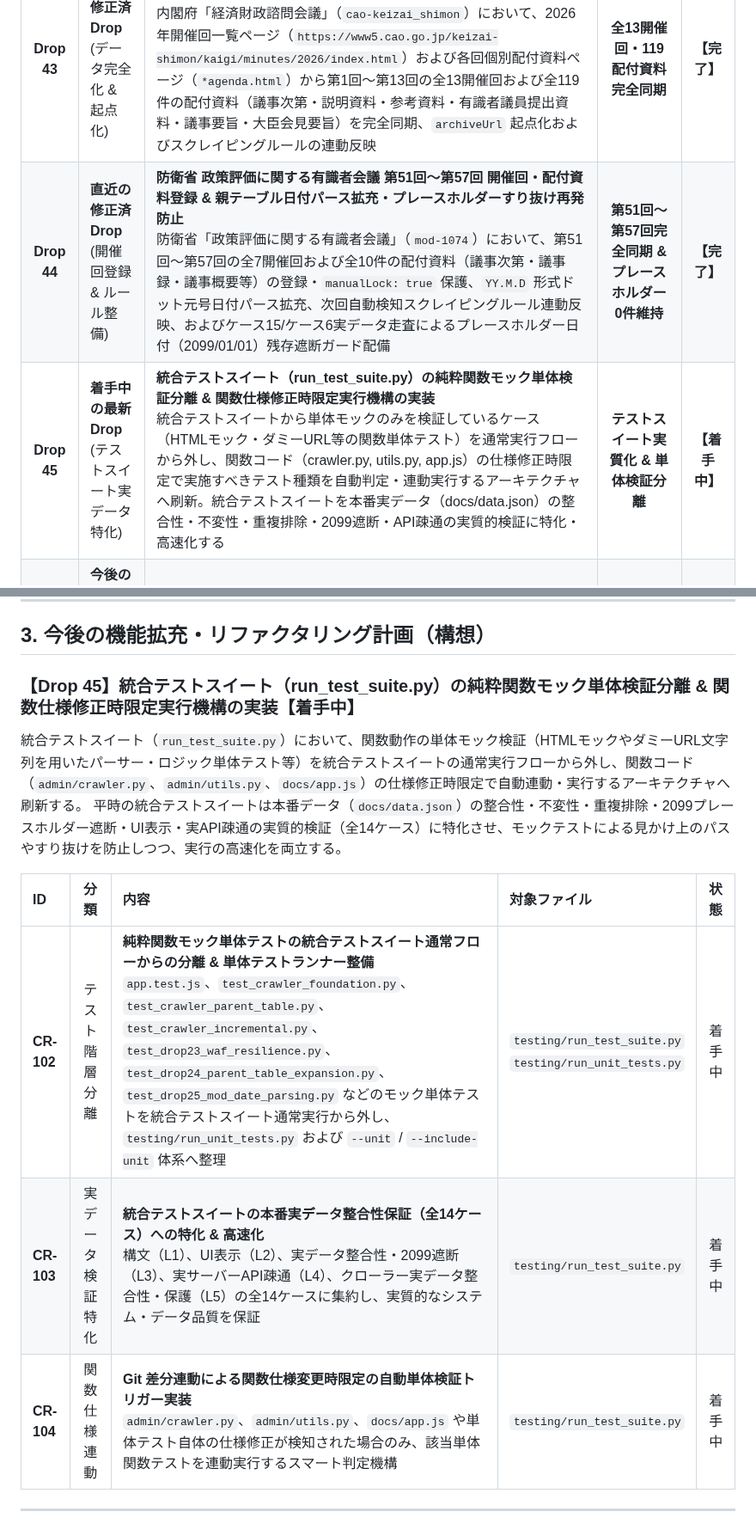
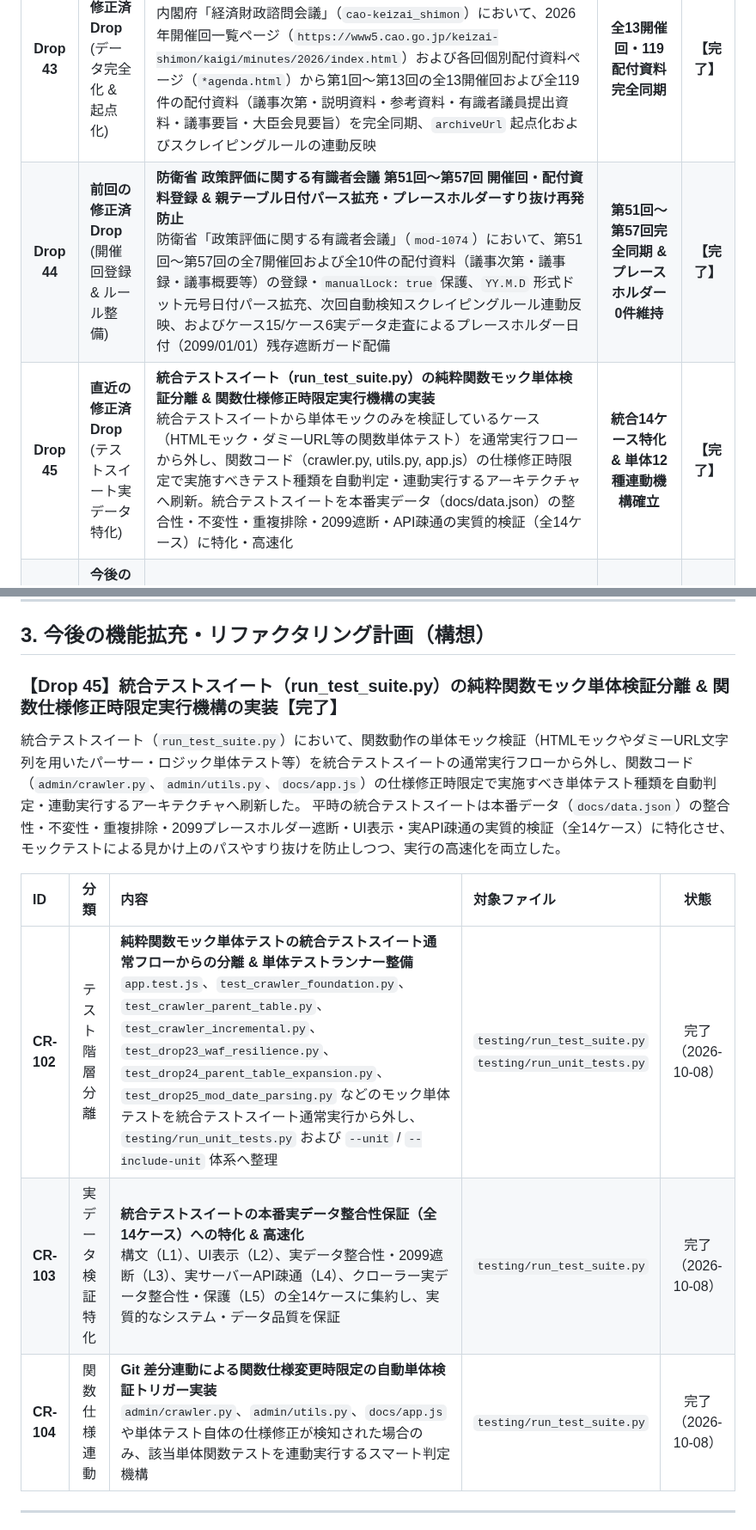
Before and after one commit to m03k0103/PMHub, a Markdown page: DROPS.md, 2 parts joined by grey strips. Shown at 86% size. GitHub-like rendering.

Commit message:
docs: complete Drop 45 in DROPS.md

```diff
--- a/DROPS.md
+++ b/DROPS.md
@@ -16,8 +16,8 @@
 | 対応 Drop | 施策区分 | 主な対象・内容 | クロール成功率 / 成果 | ステータス |
 |:---:|:---|:---|:---:|:---:|
 | **Drop 43** | **前回の修正済Drop**<br>(データ完全化 & 起点化) | **内閣府 経済財政諮問会議 2026年開催回・配付資料完全同期 & アーカイブ起点化**<br>内閣府「経済財政諮問会議」（`cao-keizai_shimon`）において、2026年開催回一覧ページ（`https://www5.cao.go.jp/keizai-shimon/kaigi/minutes/2026/index.html`）および各回個別配付資料ページ（`*agenda.html`）から第1回〜第13回の全13開催回および全119件の配付資料（議事次第・説明資料・参考資料・有識者議員提出資料・議事要旨・大臣会見要旨）を完全同期、`archiveUrl` 起点化およびスクレイピングルールの連動反映 | **全13開催回・119配付資料完全同期** | **【完了】** |
-| **Drop 44** | **直近の修正済Drop**<br>(開催回登録 & ルール整備) | **防衛省 政策評価に関する有識者会議 第51回〜第57回 開催回・配付資料登録 & 親テーブル日付パース拡充・プレースホルダーすり抜け再発防止**<br>防衛省「政策評価に関する有識者会議」（`mod-1074`）において、第51回〜第57回の全7開催回および全10件の配付資料（議事次第・議事録・議事概要等）の登録・`manualLock: true` 保護、`YY.M.D` 形式ドット元号日付パース拡充、次回自動検知スクレイピングルール連動反映、およびケース15/ケース6実データ走査によるプレースホルダー日付（2099/01/01）残存遮断ガード配備 | **第51回〜第57回完全同期 & プレースホルダー0件維持** | **【完了】** |
-| **Drop 45** | **着手中の最新Drop**<br>(テストスイート実データ特化) | **統合テストスイート（run_test_suite.py）の純粋関数モック単体検証分離 & 関数仕様修正時限定実行機構の実装**<br>統合テストスイートから単体モックのみを検証しているケース（HTMLモック・ダミーURL等の関数単体テスト）を通常実行フローから外し、関数コード（crawler.py, utils.py, app.js）の仕様修正時限定で実施すべきテスト種類を自動判定・連動実行するアーキテクチャへ刷新。統合テストスイートを本番実データ（docs/data.json）の整合性・不変性・重複排除・2099遮断・API疎通の実質的検証に特化・高速化する | **テストスイート実質化 & 単体検証分離** | **【着手中】** |
+| **Drop 44** | **前回の修正済Drop**<br>(開催回登録 & ルール整備) | **防衛省 政策評価に関する有識者会議 第51回〜第57回 開催回・配付資料登録 & 親テーブル日付パース拡充・プレースホルダーすり抜け再発防止**<br>防衛省「政策評価に関する有識者会議」（`mod-1074`）において、第51回〜第57回の全7開催回および全10件の配付資料（議事次第・議事録・議事概要等）の登録・`manualLock: true` 保護、`YY.M.D` 形式ドット元号日付パース拡充、次回自動検知スクレイピングルール連動反映、およびケース15/ケース6実データ走査によるプレースホルダー日付（2099/01/01）残存遮断ガード配備 | **第51回〜第57回完全同期 & プレースホルダー0件維持** | **【完了】** |
+| **Drop 45** | **直近の修正済Drop**<br>(テストスイート実データ特化) | **統合テストスイート（run_test_suite.py）の純粋関数モック単体検証分離 & 関数仕様修正時限定実行機構の実装**<br>統合テストスイートから単体モックのみを検証しているケース（HTMLモック・ダミーURL等の関数単体テスト）を通常実行フローから外し、関数コード（crawler.py, utils.py, app.js）の仕様修正時限定で実施すべきテスト種類を自動判定・連動実行するアーキテクチャへ刷新。統合テストスイートを本番実データ（docs/data.json）の整合性・不変性・重複排除・2099遮断・API疎通の実質的検証（全14ケース）に特化・高速化 | **統合14ケース特化 & 単体12種連動機構確立** | **【完了】** |
 | **Drop 46** | **今後の修正予定**<br>(モジュール分割 & 整理) | **リファクタリング領域E: クローラー本体（crawler.py）の責務分離 & scratch/ クリーンアップ**<br>`admin/crawler.py`（約2,900行）のパーサー・探索戦略・データ同期モジュール分割、1,231ファイル（66MB）の `scratch/` 整理および `.gitignore` 追加による作業ツリークリーン化 | **クローラー軽量化 & 開発環境整備** | **【構想】** |
 | **Drop 47** | **今後の修正予定**<br>(通信量最適化 & 設定分離) | **リファクタリング領域D: クローラー設定分離 & 公開JSONの minified 化による通信量最適化**（当面見送り）<br>`docs/data.json` からフロント未使用のクローラー専用設定（`scrapingRules` 0.35MB 等）を `admin/scraping_rules.json` へ分離、公開用 JSON の minified 化（約7.9MB削減・22.8MB化） | **初回DL通信量 7.9MB 削減 & 設定分離** | **【構想】** |
 | **Drop 48** | **今後の修正予定**<br>(全文検索基盤) | **配付資料テキスト（PDF/HTML）自動抽出パイプライン & 全文検索インデックス基盤**<br>配付資料（PDF/HTML）本文テキスト軽量抽出パーサー、主要政策キーワード・タグ自動生成、フロントエンド用全文検索インデックス生成パイプライン | **全文政策検索エンジン化** | **【構想】** |
@@ -457,16 +457,16 @@
 
 ## 3. 今後の機能拡充・リファクタリング計画（構想）
 
-### 【Drop 45】統合テストスイート（run_test_suite.py）の純粋関数モック単体検証分離 & 関数仕様修正時限定実行機構の実装【着手中】
+### 【Drop 45】統合テストスイート（run_test_suite.py）の純粋関数モック単体検証分離 & 関数仕様修正時限定実行機構の実装【完了】
 
-統合テストスイート（`run_test_suite.py`）において、関数動作の単体モック検証（HTMLモックやダミーURL文字列を用いたパーサー・ロジック単体テスト等）を統合テストスイートの通常実行フローから外し、関数コード（`admin/crawler.py`、`admin/utils.py`、`docs/app.js`）の仕様修正時限定で自動連動・実行するアーキテクチャへ刷新する。
-平時の統合テストスイートは本番データ（`docs/data.json`）の整合性・不変性・重複排除・2099プレースホルダー遮断・UI表示・実API疎通の実質的検証（全14ケース）に特化させ、モックテストによる見かけ上のパスやすり抜けを防止しつつ、実行の高速化を両立する。
+統合テストスイート（`run_test_suite.py`）において、関数動作の単体モック検証（HTMLモックやダミーURL文字列を用いたパーサー・ロジック単体テスト等）を統合テストスイートの通常実行フローから外し、関数コード（`admin/crawler.py`、`admin/utils.py`、`docs/app.js`）の仕様修正時限定で実施すべき単体テスト種類を自動判定・連動実行するアーキテクチャへ刷新した。
+平時の統合テストスイートは本番データ（`docs/data.json`）の整合性・不変性・重複排除・2099プレースホルダー遮断・UI表示・実API疎通の実質的検証（全14ケース）に特化させ、モックテストによる見かけ上のパスやすり抜けを防止しつつ、実行の高速化を両立した。
 
 | ID | 分類 | 内容 | 対象ファイル | 状態 |
 |:---|:---:|:---|:---|:---:|
-| **CR-102** | テスト階層分離 | **純粋関数モック単体テストの統合テストスイート通常フローからの分離 & 単体テストランナー整備**<br>`app.test.js`、`test_crawler_foundation.py`、`test_crawler_parent_table.py`、`test_crawler_incremental.py`、`test_drop23_waf_resilience.py`、`test_drop24_parent_table_expansion.py`、`test_drop25_mod_date_parsing.py` などのモック単体テストを統合テストスイート通常実行から外し、`testing/run_unit_tests.py` および `--unit` / `--include-unit` 体系へ整理 | `testing/run_test_suite.py`<br>`testing/run_unit_tests.py` | 着手中 |
-| **CR-103** | 実データ検証特化 | **統合テストスイートの本番実データ整合性保証（全14ケース）への特化 & 高速化**<br>構文（L1）、UI表示（L2）、実データ整合性・2099遮断（L3）、実サーバーAPI疎通（L4）、クローラー実データ整合性・保護（L5）の全14ケースに集約し、実質的なシステム・データ品質を保証 | `testing/run_test_suite.py` | 着手中 |
-| **CR-104** | 関数仕様連動 | **Git 差分連動による関数仕様変更時限定の自動単体検証トリガー実装**<br>`admin/crawler.py`、`admin/utils.py`、`docs/app.js` や単体テスト自体の仕様修正が検知された場合のみ、該当単体関数テストを連動実行するスマート判定機構 | `testing/run_test_suite.py` | 着手中 |
+| **CR-102** | テスト階層分離 | **純粋関数モック単体テストの統合テストスイート通常フローからの分離 & 単体テストランナー整備**<br>`app.test.js`、`test_crawler_foundation.py`、`test_crawler_parent_table.py`、`test_crawler_incremental.py`、`test_drop23_waf_resilience.py`、`test_drop24_parent_table_expansion.py`、`test_drop25_mod_date_parsing.py` などのモック単体テストを統合テストスイート通常実行から外し、`testing/run_unit_tests.py` および `--unit` / `--include-unit` 体系へ整理 | `testing/run_test_suite.py`<br>`testing/run_unit_tests.py` | 完了（2026-10-08） |
+| **CR-103** | 実データ検証特化 | **統合テストスイートの本番実データ整合性保証（全14ケース）への特化 & 高速化**<br>構文（L1）、UI表示（L2）、実データ整合性・2099遮断（L3）、実サーバーAPI疎通（L4）、クローラー実データ整合性・保護（L5）の全14ケースに集約し、実質的なシステム・データ品質を保証 | `testing/run_test_suite.py` | 完了（2026-10-08） |
+| **CR-104** | 関数仕様連動 | **Git 差分連動による関数仕様変更時限定の自動単体検証トリガー実装**<br>`admin/crawler.py`、`admin/utils.py`、`docs/app.js` や単体テスト自体の仕様修正が検知された場合のみ、該当単体関数テストを連動実行するスマート判定機構 | `testing/run_test_suite.py` | 完了（2026-10-08） |
 
 ---
 
```
